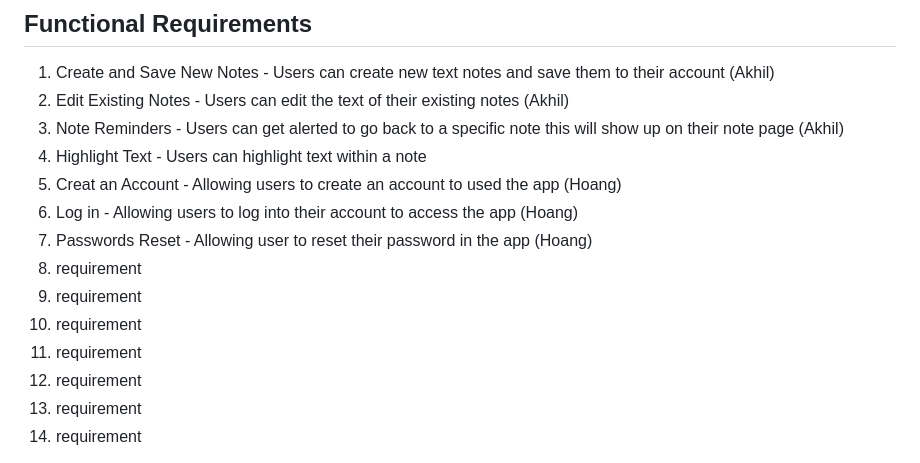
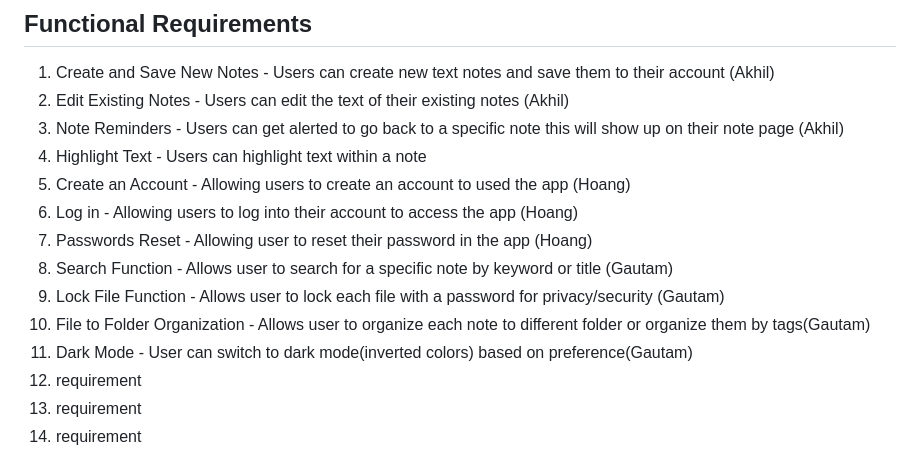
Before and after one commit to HoangVTu/Team1_project, a Markdown page: requirements.md, the part around the change. GitHub-like rendering.

Commit message:
Updating the Functional Requirments(8-11)

```diff
--- a/requirements.md
+++ b/requirements.md
@@ -5,13 +5,13 @@
 2. Edit Existing Notes - Users can edit the text of their existing notes (Akhil)
 3. Note Reminders - Users can get alerted to go back to a specific note this will show up on their note page (Akhil)
 4. Highlight Text - Users can highlight text within a note
-5. Creat an Account - Allowing users to create an account to used the app (Hoang)
+5. Create an Account - Allowing users to create an account to used the app (Hoang)
 6. Log in - Allowing users to log into their account to access the app (Hoang)
 7. Passwords Reset - Allowing user to reset their password in the app (Hoang)
-8. requirement
-9. requirement
-10. requirement
-11. requirement
+8. Search Function - Allows user to search for a specific note by keyword or title (Gautam)
+9. Lock File Function - Allows user to lock each file with a password for privacy/security (Gautam)
+10. File to Folder Organization - Allows user to organize each note to different folder or organize them by tags(Gautam)
+11. Dark Mode - User can switch to dark mode(inverted colors) based on preference(Gautam)
 12. requirement
 13. requirement
 14. requirement
```
